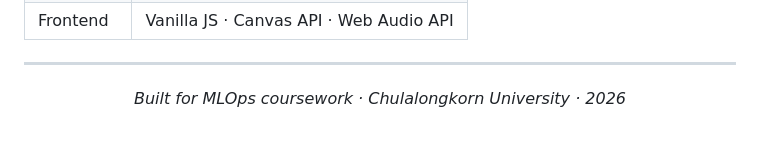
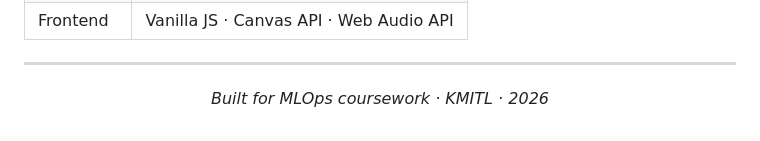
Before and after one commit to E27-25/MLOps_Project, a Markdown page: README.md, the part around the change. Rendered like a GitHub page.

Commit message:
fix: correct university to KMITL

```diff
--- a/README.md
+++ b/README.md
@@ -279,6 +279,6 @@ MLOps_Project/
 
 <div align="center">
 
-*Built for MLOps coursework · Chulalongkorn University · 2026*
+*Built for MLOps coursework · KMITL · 2026*
 
 </div>
```
